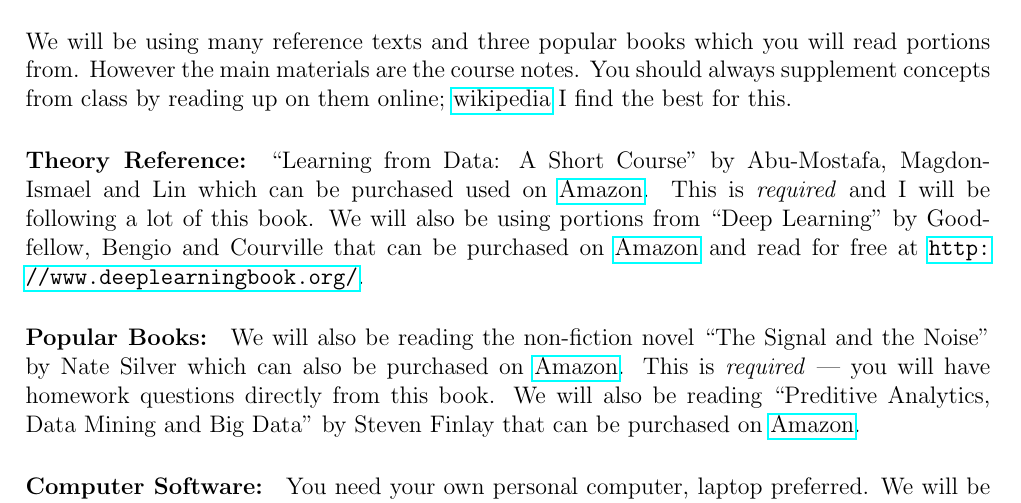
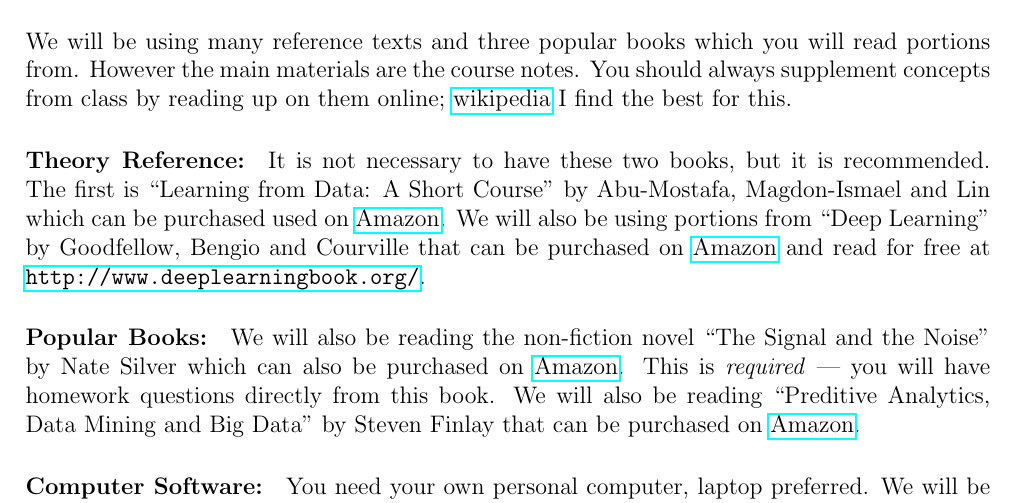
Before and after one commit to kapelner/QC_Math_390.4_Spring_2018, a LaTeX document (syllabus/syllabus.tex): part of page 2 of 7, cut so that both start at the same text. Compiled offline with pdfLaTeX.

Commit message:
clarified that the theory textbooks are recommended

```diff
--- a/syllabus/syllabus.tex
+++ b/syllabus/syllabus.tex
@@ -80,7 +80,7 @@ You are the students taking this course as part of a masters degree in mathemati
 
 We will be using many reference texts and three popular books which you will read portions from. However the main materials are the course notes. You should always supplement concepts from class by reading up on them online; \href{https://en.wikipedia.org}{wikipedia} I find the best for this.
 
-\paragraph{Theory Reference:} \qu{Learning from Data: A Short Course} by Abu-Mostafa, Magdon-Ismael and Lin which can be purchased used on \href{https://www.amazon.com/Learning-Data-Yaser-S-Abu-Mostafa/dp/1600490069}{Amazon}. This is \textit{required} and I will be following a lot of this book. We will also be using portions from \qu{Deep Learning} by Goodfellow, Bengio and Courville that can be purchased on \href{https://www.amazon.com/Deep-Learning-Adaptive-Computation-Machine/dp/0262035618}{Amazon} and read for free at \url{http://www.deeplearningbook.org/}.
+\paragraph{Theory Reference:} It is not necessary to have these two books, but it is recommended. The first is \qu{Learning from Data: A Short Course} by Abu-Mostafa, Magdon-Ismael and Lin which can be purchased used on \href{https://www.amazon.com/Learning-Data-Yaser-S-Abu-Mostafa/dp/1600490069}{Amazon}. We will also be using portions from \qu{Deep Learning} by Goodfellow, Bengio and Courville that can be purchased on \href{https://www.amazon.com/Deep-Learning-Adaptive-Computation-Machine/dp/0262035618}{Amazon} and read for free at \url{http://www.deeplearningbook.org/}.
 
 \paragraph{Popular Books:} We will also be reading the non-fiction novel \qu{The Signal and the Noise} by Nate Silver which can also be purchased on \href{https://www.amazon.com/Signal-Noise-Many-Predictions-Fail-but/dp/0143125087}{Amazon}. This is \textit{required} --- you will have homework questions directly from this book. We will also be reading \qu{Preditive Analytics, Data Mining and Big Data} by Steven Finlay that can be purchased on \href{https://www.amazon.com/Predictive-Analytics-Data-Mining-Misconceptions/dp/1349478687}{Amazon}.
 
```
Also changed, not shown: syllabus/syllabus.pdf.
